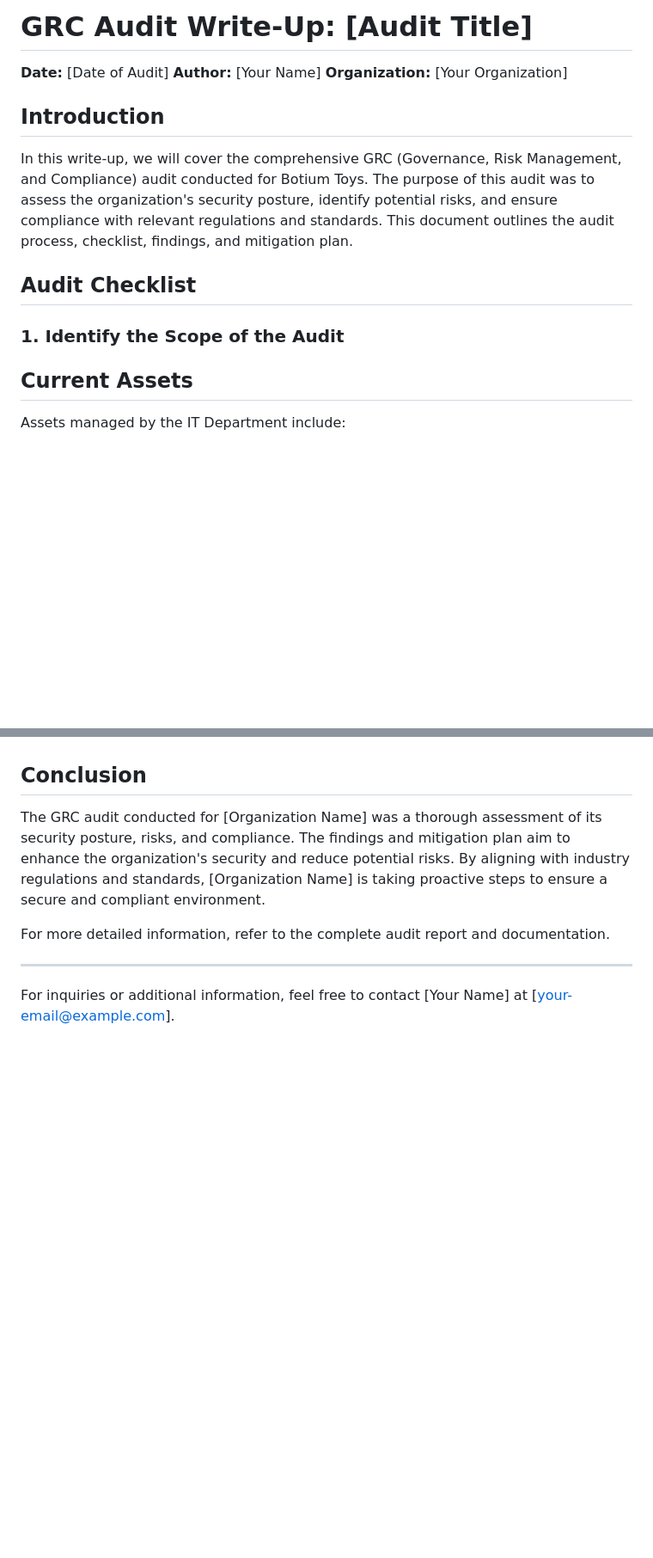
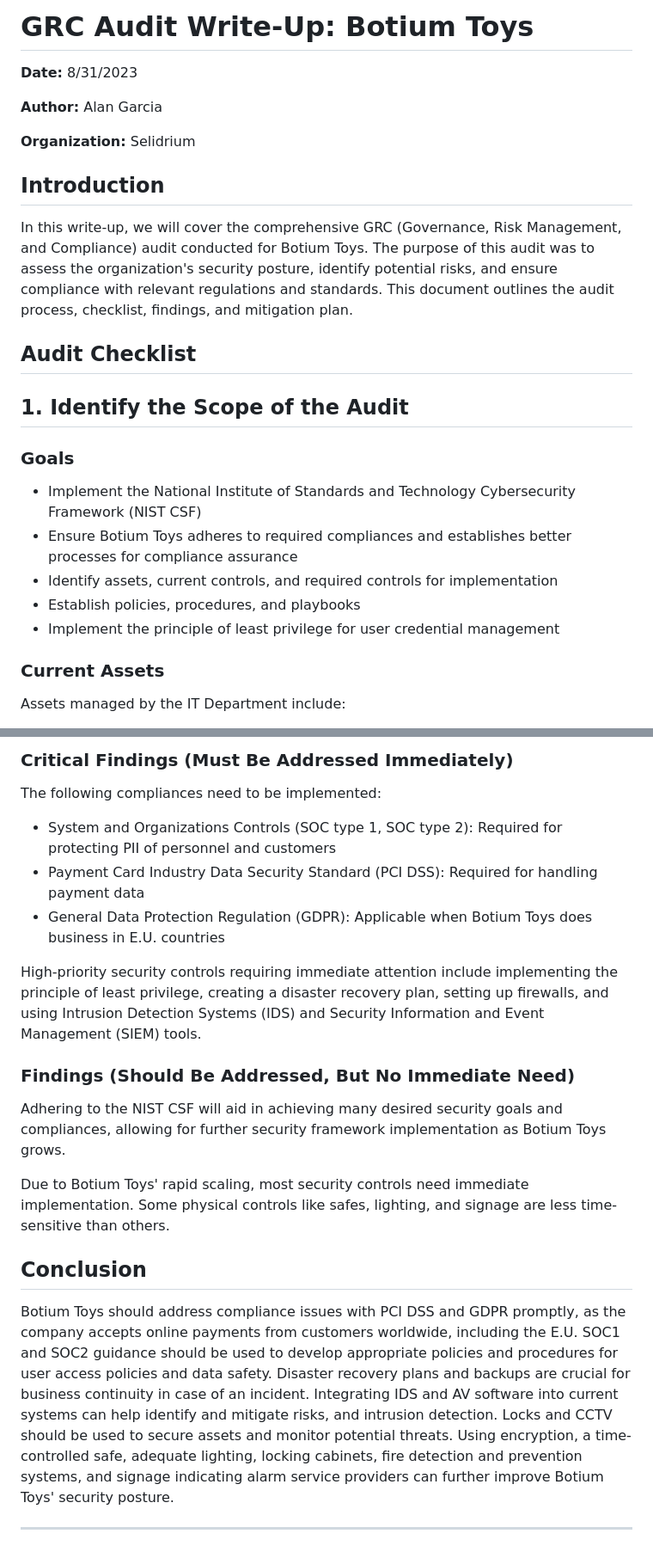
Before and after one commit to selidrium/CyberSecurity-Portfolio, a Markdown page: GRC-Audits/Botium Toys/Audit.md, 2 parts joined by grey strips. Shown at 86% size. Rendered like a GitHub page; blank space fills up the shorter version.

```diff
--- a/GRC-Audits/Botium Toys/Audit.md
+++ b/GRC-Audits/Botium Toys/Audit.md
@@ -1,8 +1,11 @@
-# GRC Audit Write-Up: [Audit Title]
+# GRC Audit Write-Up: Botium Toys
 
-**Date:** [Date of Audit]
-**Author:** [Your Name]
-**Organization:** [Your Organization]
+**Date:** 8/31/2023
+
+**Author:** Alan Garcia
+
+**Organization:** Selidrium
+
 
 ## Introduction
 
@@ -10,9 +13,18 @@ In this write-up, we will cover the comprehensive GRC (Governance, Risk Manageme
 
 ## Audit Checklist
 
-### 1. Identify the Scope of the Audit
+## 1. Identify the Scope of the Audit
 
-  ## Current Assets
+  ### Goals
+
+  - Implement the National Institute of Standards and Technology Cybersecurity Framework (NIST CSF)
+  - Ensure Botium Toys adheres to required compliances and establishes better processes for compliance assurance
+  - Identify assets, current controls, and required controls for implementation
+  - Establish policies, procedures, and playbooks
+  - Implement the principle of least privilege for user credential management
+
+
+  ### Current Assets
 
   Assets managed by the IT Department include:
 
@@ -101,10 +131,23 @@ In this write-up, we will cover the comprehensive GRC (Governance, Risk Manageme
+### Critical Findings (Must Be Addressed Immediately)
+
+The following compliances need to be implemented:
+
+- System and Organizations Controls (SOC type 1, SOC type 2): Required for protecting PII of personnel and customers
+- Payment Card Industry Data Security Standard (PCI DSS): Required for handling payment data
+- General Data Protection Regulation (GDPR): Applicable when Botium Toys does business in E.U. countries
+
+High-priority security controls requiring immediate attention include implementing the principle of least privilege, creating a disaster recovery plan, setting up firewalls, and using Intrusion Detection Systems (IDS) and Security Information and Event Management (SIEM) tools.
+
+
+### Findings (Should Be Addressed, But No Immediate Need)
+
+Adhering to the NIST CSF will aid in achieving many desired security goals and compliances, allowing for further security framework implementation as Botium Toys grows.
+
+Due to Botium Toys' rapid scaling, most security controls need immediate implementation. Some physical controls like safes, lighting, and signage are less time-sensitive than others.
+
 
 ## Conclusion
 
-The GRC audit conducted for [Organization Name] was a thorough assessment of its security posture, risks, and compliance. The findings and mitigation plan aim to enhance the organization's security and reduce potential risks. By aligning with industry regulations and standards, [Organization Name] is taking proactive steps to ensure a secure and compliant environment.
-
-For more detailed information, refer to the complete audit report and documentation.
+Botium Toys should address compliance issues with PCI DSS and GDPR promptly, as the company accepts online payments from customers worldwide, including the E.U. SOC1 and SOC2 guidance should be used to develop appropriate policies and procedures for user access policies and data safety. Disaster recovery plans and backups are crucial for business continuity in case of an incident. Integrating IDS and AV software into current systems can help identify and mitigate risks, and intrusion detection. Locks and CCTV should be used to secure assets and monitor potential threats. Using encryption, a time-controlled safe, adequate lighting, locking cabinets, fire detection and prevention systems, and signage indicating alarm service providers can further improve Botium Toys' security posture.
 
 ---
-
-For inquiries or additional information, feel free to contact [Your Name] at [your-email@example.com].
```
Also changed, not shown: other parts of GRC-Audits/Botium Toys/Audit.md (+46 -28 lines).
